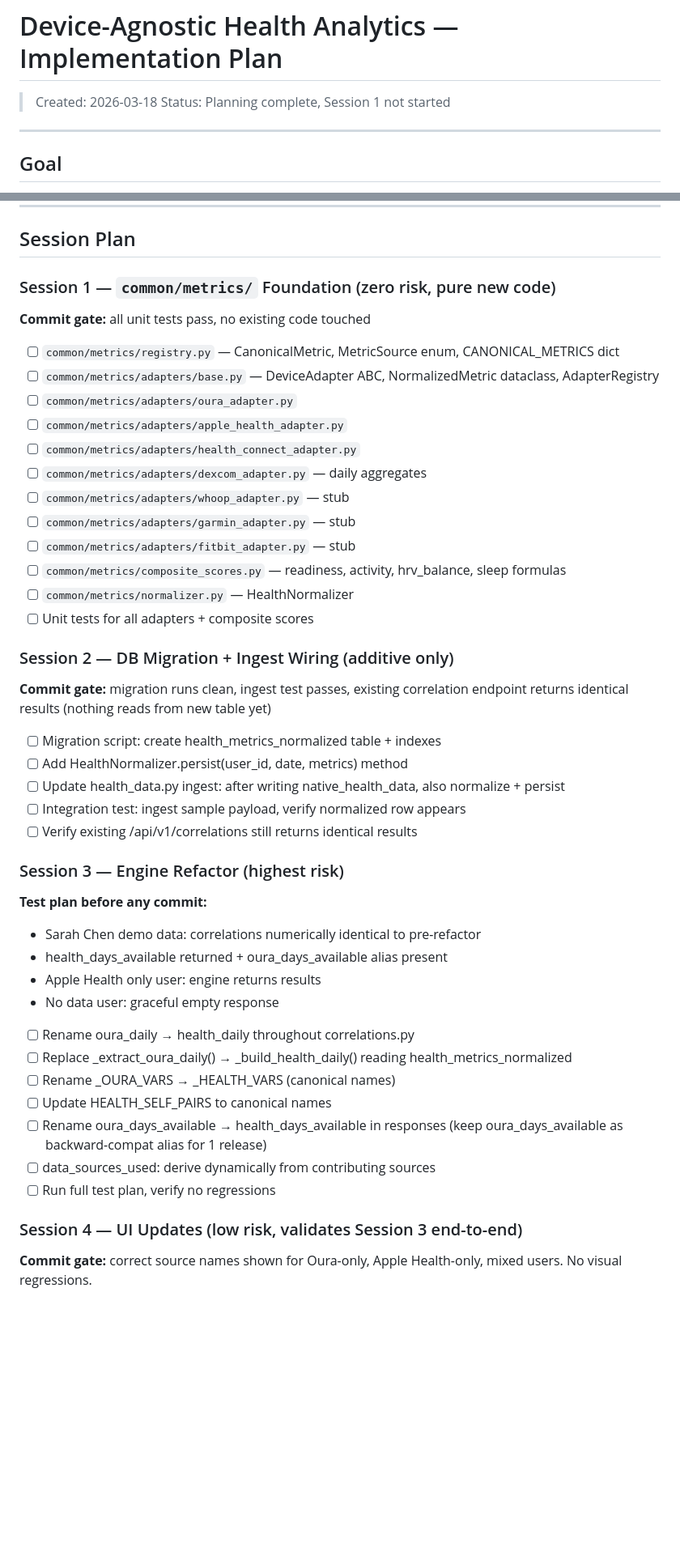
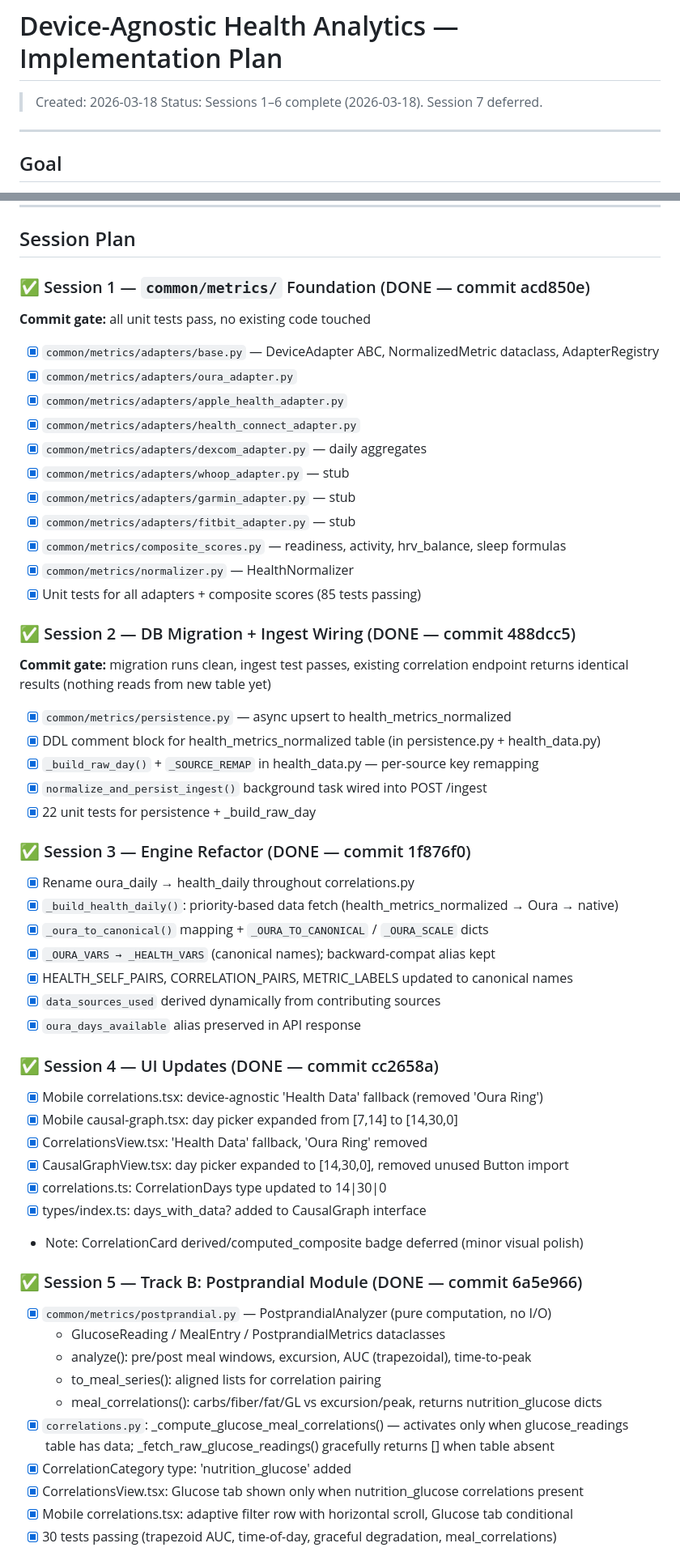
Before and after one commit to ppulimamidy/PersonalHealthAssistant, a Markdown page: DEVICE_AGNOSTIC_PLAN.md, 2 parts joined by grey strips. Shown at 81% size. Drawn GitHub-style; blank space fills up the shorter version.

Commit message:
docs: mark Sessions 1–6 complete in DEVICE_AGNOSTIC_PLAN.md

```diff
--- a/DEVICE_AGNOSTIC_PLAN.md
+++ b/DEVICE_AGNOSTIC_PLAN.md
@@ -1,7 +1,7 @@
 # Device-Agnostic Health Analytics — Implementation Plan
 
 > Created: 2026-03-18
-> Status: Planning complete, Session 1 not started
+> Status: Sessions 1–6 complete (2026-03-18). Session 7 deferred.
 
 ---
 
@@ -197,49 +197,58 @@ from both is preserved.
 
 ## Session Plan
 
-### Session 1 — `common/metrics/` Foundation (zero risk, pure new code)
+### ✅ Session 1 — `common/metrics/` Foundation (DONE — commit acd850e)
 **Commit gate:** all unit tests pass, no existing code touched
 
-- [ ] `common/metrics/registry.py` — CanonicalMetric, MetricSource enum, CANONICAL_METRICS dict
-- [ ] `common/metrics/adapters/base.py` — DeviceAdapter ABC, NormalizedMetric dataclass, AdapterRegistry
-- [ ] `common/metrics/adapters/oura_adapter.py`
-- [ ] `common/metrics/adapters/apple_health_adapter.py`
-- [ ] `common/metrics/adapters/health_connect_adapter.py`
-- [ ] `common/metrics/adapters/dexcom_adapter.py` — daily aggregates
-- [ ] `common/metrics/adapters/whoop_adapter.py` — stub
-- [ ] `common/metrics/adapters/garmin_adapter.py` — stub
-- [ ] `common/metrics/adapters/fitbit_adapter.py` — stub
-- [ ] `common/metrics/composite_scores.py` — readiness, activity, hrv_balance, sleep formulas
-- [ ] `common/metrics/normalizer.py` — HealthNormalizer
-- [ ] Unit tests for all adapters + composite scores
+- [x] `common/metrics/adapters/base.py` — DeviceAdapter ABC, NormalizedMetric dataclass, AdapterRegistry
+- [x] `common/metrics/adapters/oura_adapter.py`
+- [x] `common/metrics/adapters/apple_health_adapter.py`
+- [x] `common/metrics/adapters/health_connect_adapter.py`
+- [x] `common/metrics/adapters/dexcom_adapter.py` — daily aggregates
+- [x] `common/metrics/adapters/whoop_adapter.py` — stub
+- [x] `common/metrics/adapters/garmin_adapter.py` — stub
+- [x] `common/metrics/adapters/fitbit_adapter.py` — stub
+- [x] `common/metrics/composite_scores.py` — readiness, activity, hrv_balance, sleep formulas
+- [x] `common/metrics/normalizer.py` — HealthNormalizer
+- [x] Unit tests for all adapters + composite scores (85 tests passing)
 
-### Session 2 — DB Migration + Ingest Wiring (additive only)
+### ✅ Session 2 — DB Migration + Ingest Wiring (DONE — commit 488dcc5)
 **Commit gate:** migration runs clean, ingest test passes, existing correlation endpoint
 returns identical results (nothing reads from new table yet)
 
-- [ ] Migration script: create health_metrics_normalized table + indexes
-- [ ] Add HealthNormalizer.persist(user_id, date, metrics) method
-- [ ] Update health_data.py ingest: after writing native_health_data, also normalize + persist
-- [ ] Integration test: ingest sample payload, verify normalized row appears
-- [ ] Verify existing /api/v1/correlations still returns identical results
+- [x] `common/metrics/persistence.py` — async upsert to health_metrics_normalized
+- [x] DDL comment block for health_metrics_normalized table (in persistence.py + health_data.py)
+- [x] `_build_raw_day()` + `_SOURCE_REMAP` in health_data.py — per-source key remapping
+- [x] `normalize_and_persist_ingest()` background task wired into POST /ingest
+- [x] 22 unit tests for persistence + _build_raw_day
 
-### Session 3 — Engine Refactor (highest risk)
-**Test plan before any commit:**
-  - Sarah Chen demo data: correlations numerically identical to pre-refactor
-  - health_days_available returned + oura_days_available alias present
-  - Apple Health only user: engine returns results
-  - No data user: graceful empty response
+### ✅ Session 3 — Engine Refactor (DONE — commit 1f876f0)
+- [x] Rename oura_daily → health_daily throughout correlations.py
+- [x] `_build_health_daily()`: priority-based data fetch (health_metrics_normalized → Oura → native)
+- [x] `_oura_to_canonical()` mapping + `_OURA_TO_CANONICAL` / `_OURA_SCALE` dicts
+- [x] `_OURA_VARS → _HEALTH_VARS` (canonical names); backward-compat alias kept
+- [x] HEALTH_SELF_PAIRS, CORRELATION_PAIRS, METRIC_LABELS updated to canonical names
+- [x] `data_sources_used` derived dynamically from contributing sources
+- [x] `oura_days_available` alias preserved in API response
 
-- [ ] Rename oura_daily → health_daily throughout correlations.py
-- [ ] Replace _extract_oura_daily() → _build_health_daily() reading health_metrics_normalized
-- [ ] Rename _OURA_VARS → _HEALTH_VARS (canonical names)
-- [ ] Update HEALTH_SELF_PAIRS to canonical names
-- [ ] Rename oura_days_available → health_days_available in responses
-  (keep oura_days_available as backward-compat alias for 1 release)
-- [ ] data_sources_used: derive dynamically from contributing sources
-- [ ] Run full test plan, verify no regressions
+### ✅ Session 4 — UI Updates (DONE — commit cc2658a)
+- [x] Mobile correlations.tsx: device-agnostic 'Health Data' fallback (removed 'Oura Ring')
+- [x] Mobile causal-graph.tsx: day picker expanded from [7,14] to [14,30,0]
+- [x] CorrelationsView.tsx: 'Health Data' fallback, 'Oura Ring' removed
+- [x] CausalGraphView.tsx: day picker expanded to [14,30,0], removed unused Button import
+- [x] correlations.ts: CorrelationDays type updated to 14|30|0
+- [x] types/index.ts: days_with_data? added to CausalGraph interface
+- Note: CorrelationCard derived/computed_composite badge deferred (minor visual polish)
 
-### Session 4 — UI Updates (low risk, validates Session 3 end-to-end)
-**Commit gate:** correct source names shown for Oura-only, Apple Health-only, mixed users.
-No visual regressions.
+### ✅ Session 5 — Track B: Postprandial Module (DONE — commit 6a5e966)
+- [x] `common/metrics/postprandial.py` — PostprandialAnalyzer (pure computation, no I/O)
+  - GlucoseReading / MealEntry / PostprandialMetrics dataclasses
+  - analyze(): pre/post meal windows, excursion, AUC (trapezoidal), time-to-peak
+  - to_meal_series(): aligned lists for correlation pairing
+  - meal_correlations(): carbs/fiber/fat/GL vs excursion/peak, returns nutrition_glucose dicts
+- [x] `correlations.py`: _compute_glucose_meal_correlations() — activates only when glucose_readings table has data; _fetch_raw_glucose_readings() gracefully returns [] when table absent
+- [x] CorrelationCategory type: 'nutrition_glucose' added
+- [x] CorrelationsView.tsx: Glucose tab shown only when nutrition_glucose correlations present
+- [x] Mobile correlations.tsx: adaptive filter row with horizontal scroll, Glucose tab conditional
+- [x] 30 tests passing (trapezoid AUC, time-of-day, graceful degradation, meal_correlations)
 
```
Also changed, not shown: other parts of DEVICE_AGNOSTIC_PLAN.md (+8 -25 lines).
